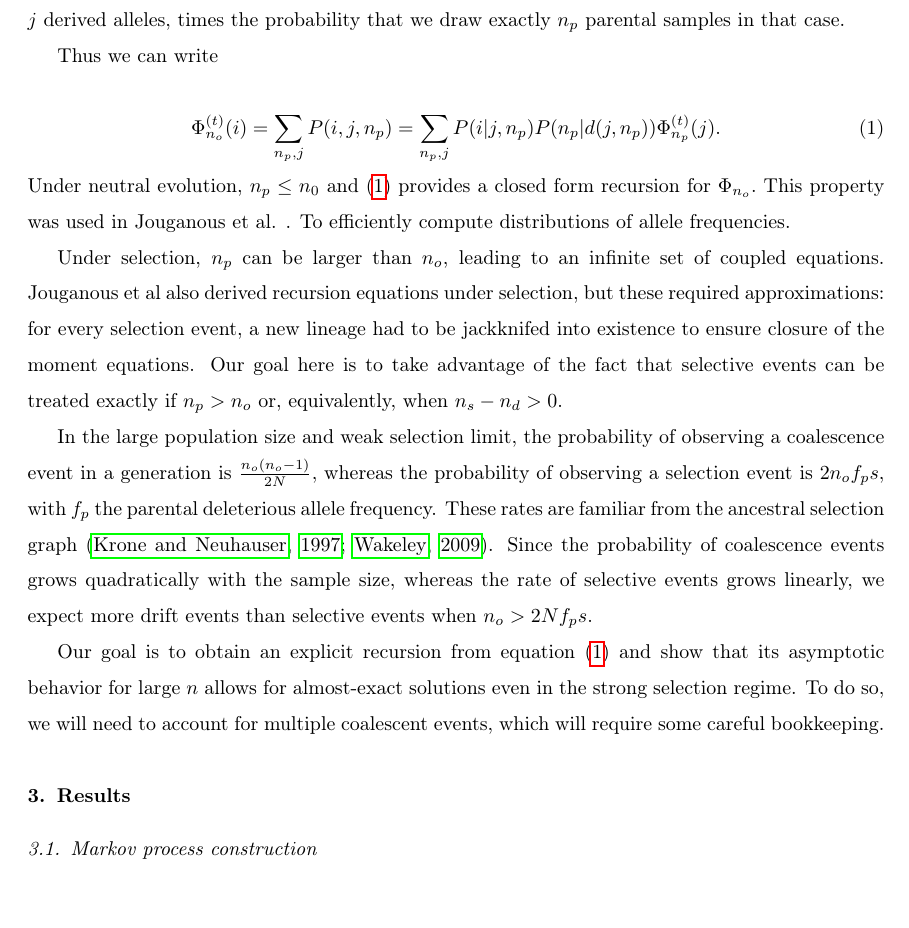
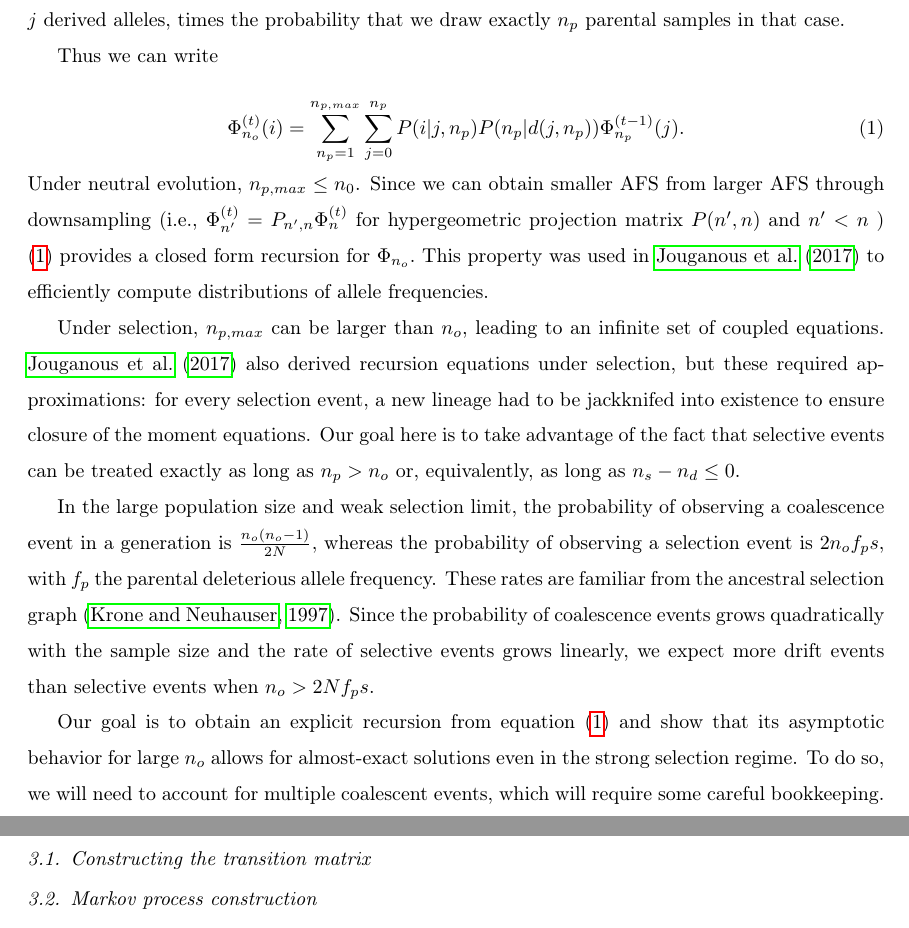
Before and after one commit to ivan-krukov/taming-strong-selection, a LaTeX paper (disco.tex): part of page 4 of 21 before the commit and two parts of pages 4 and 5 of 21 after it, the two joined at a grey line, cut so that both start at the same text, the shorter picture padded with empty space. Compiled offline with pdfLaTeX.

Commit message:
cleanup background sectin

```diff
--- a/disco.tex
+++ b/disco.tex
@@ -155,16 +155,16 @@ Thus we can write
 
  \begin{equation}
 \label{eq:recur}
- \afs{n_o}{t}(i)=\sum_{n_p,j} P(i,j,n_p) =  \sum_{n_p,j} P(i | j,n_p) P(n_p | d(j,n_p) ) \afs{n_p}{t}(j).
+ \afs{n_o}{t}(i)= \sum_{n_p=1}^{n_{p,max}} \sum_{j=0}^{n_p} P(i | j,n_p) P(n_p | d(j,n_p) ) \afs{n_p}{t-1}(j).
 \end{equation}
-Under neutral evolution, $n_p\leq n_0$ and \eqref{eq:recur} provides a closed form recursion for $\Phi_{n_o}.$
-This property was used in Jouganous et al. \cite{}. To efficiently compute distributions of allele frequencies.
+Under neutral evolution, $n_{p,max}\leq n_0$. Since we can obtain smaller AFS from larger AFS through downsampling (i.e., $\afs{n'}{t}  = P_{n',n} \afs{n}{t}$ for hypergeometric projection matrix $P(n',n)$ and $n'<n$ )  \eqref{eq:recur} provides a closed form recursion for $\Phi_{n_o}.$
+This property was used in \cite{JouganousEtAl2017} to efficiently compute distributions of allele frequencies.
 
-Under selection, $n_p$ can be larger than $n_o$, leading to an infinite set of coupled equations.
-Jouganous et al also derived recursion equations under selection, but these required approximations:
+Under selection, $n_{p,max}$ can be larger than $n_o$, leading to an infinite set of coupled equations.
+\cite{JouganousEtAl2017} also derived recursion equations under selection, but these required approximations:
 for every selection event, a new lineage had to be jackknifed into existence to ensure closure of the moment equations.
-Our goal here is to take advantage of the fact that selective events can be treated exactly if  $n_p > n_o$ or,
-equivalently, when  $n_s - n_d > 0.$
+Our goal here is to take advantage of the fact that selective events can be treated exactly as long as  $n_p > n_o$ or,
+equivalently, as long as  $n_s - n_d \leq 0.$
 
 
 %
@@ -229,8 +229,8 @@ equivalently, when  $n_s - n_d > 0.$
 In the large population size and weak selection limit, the probability of observing a coalescence event
 in a generation is $\frac{n_o(n_o-1)}{2 N},$ whereas the probability of observing a selection event is
 $2 n_o f_p s,$ with $f_p$ the parental deleterious allele frequency. These rates are familiar from the
-ancestral selection graph  \citep{KroneNeuhauser1997, Wakeley2009}.
-Since the probability of coalescence events grows quadratically with the sample size, whereas the
+ancestral selection graph  \citep{KroneNeuhauser1997}.
+Since the probability of coalescence events grows quadratically with the sample size and the
 rate of selective events grows linearly, we expect  more drift events than selective events when
 $n_o>2Nf_p s.$
 
@@ -260,7 +260,7 @@ $n_o>2Nf_p s.$
 %more often than it increases.
 
 Our goal is to obtain an explicit recursion from equation \eqref{eq:recur} and show that its asymptotic
- behavior for large $n$ allows for almost-exact solutions even in the strong selection regime.
+ behavior for large $n_o$ allows for almost-exact solutions even in the strong selection regime.
  To do so, we will need to account for multiple coalescent events, which will require some careful bookkeeping.
 
 %Our goal is to further investigate the interplay of selection and drift, and their effect on the
@@ -274,6 +274,14 @@ Our goal is to obtain an explicit recursion from equation \eqref{eq:recur} and s
 
 \section{Results}
 \label{sec:results}
+
+\subsection{Constructing the transition matrix}
+
+
+
+
+
+
 
 \subsection{Markov process construction}
 \label{subsec:markov}
```
